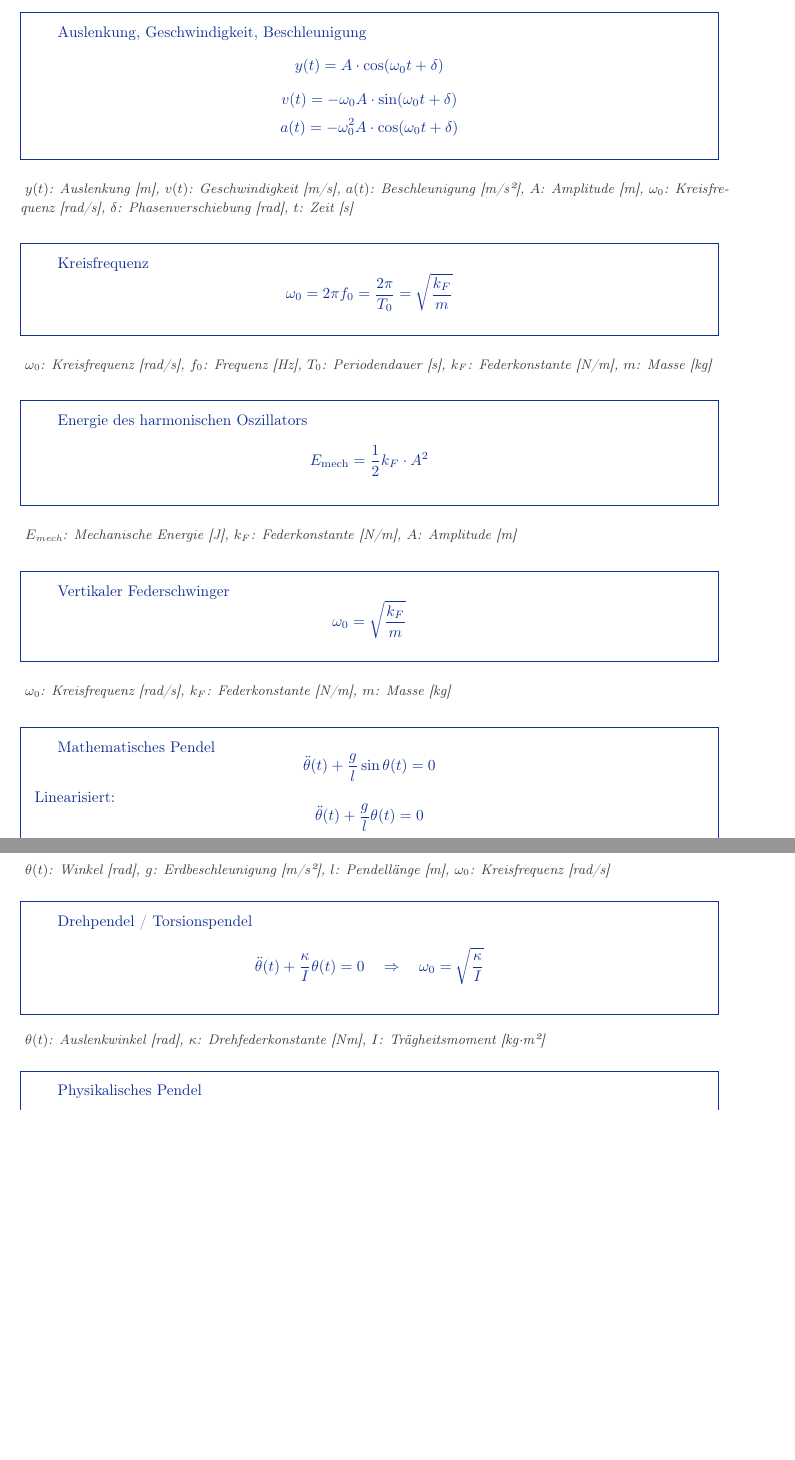
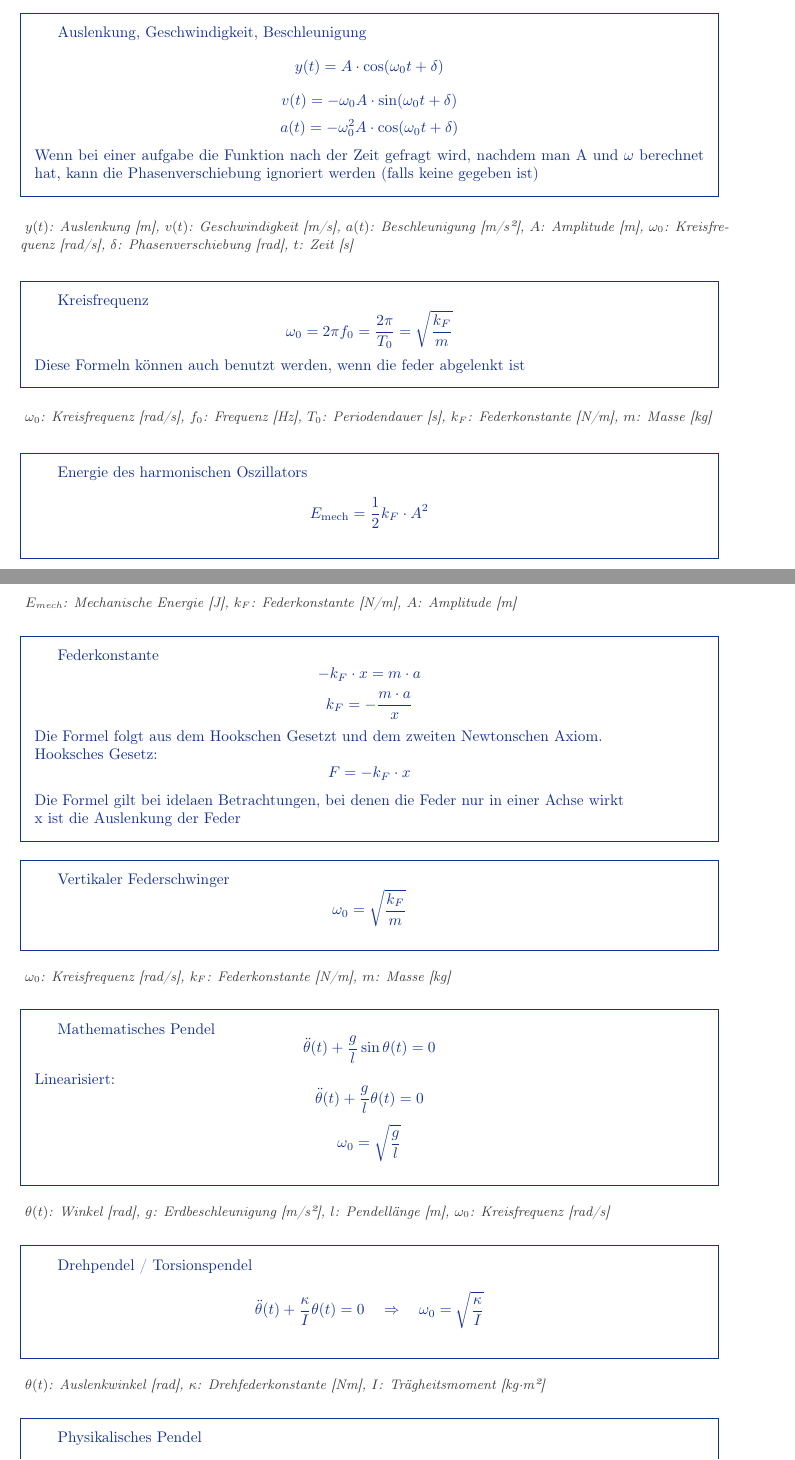
Before and after one commit to AtasCem/Physik-Formelsammlung, a LaTeX document (document.tex): two parts of pages 20 and 21 of 30, joined at a grey line, cut so that both start at the same text, the shorter picture padded with empty space. Compiled offline with pdfLaTeX.

Commit message:
corrections

```diff
--- a/document.tex
+++ b/document.tex
@@ -1193,6 +1208,7 @@
 	\[
 	a(t) = -\omega_0^2 A \cdot \cos(\omega_0 t + \delta)
 	\]
+	Wenn bei einer aufgabe die Funktion nach der Zeit gefragt wird, nachdem man A und $\omega$ berechnet hat, kann die Phasenverschiebung ignoriert werden (falls keine gegeben ist)
 \end{displayformula}
 \formulalegend{
 	\( y(t) \): Auslenkung [m], \( v(t) \): Geschwindigkeit [m/s], \( a(t) \): Beschleunigung [m/s²], \( A \): Amplitude [m], \( \omega_0 \): Kreisfrequenz [rad/s], \( \delta \): Phasenverschiebung [rad], \( t \): Zeit [s]
@@ -1203,6 +1219,7 @@
 	\[
 	\omega_0 = 2\pi f_0 = \frac{2\pi}{T_0} = \sqrt{\frac{k_F}{m}}
 	\]
+	Diese Formeln können auch benutzt werden, wenn die feder abgelenkt ist
 \end{displayformula}
 \formulalegend{
 	\( \omega_0 \): Kreisfrequenz [rad/s], \( f_0 \): Frequenz [Hz], \( T_0 \): Periodendauer [s], \( k_F \): Federkonstante [N/m], \( m \): Masse [kg]
@@ -1217,6 +1234,21 @@
 \formulalegend{
 	\( E_{\text{mech}} \): Mechanische Energie [J], \( k_F \): Federkonstante [N/m], \( A \): Amplitude [m]
 }
+
+\begin{displayformula}
+	Federkonstante
+	\[
+	-k_F \cdot x = m \cdot a
+	\]
+	\[
+	k_F = - \frac{m \cdot a}{x}
+	\]
+	Die Formel folgt aus dem Hookschen Gesetzt und dem zweiten Newtonschen Axiom. \\ Hooksches Gesetz:
+	\[
+	F = -k_F \cdot x
+	\]
+	Die Formel gilt bei idelaen Betrachtungen, bei denen die Feder nur in einer Achse wirkt \\ x ist die Auslenkung der Feder
+\end{displayformula}
 
 \begin{displayformula}
 	Vertikaler Federschwinger
```
Also changed, not shown: document.pdf, document.tex (22 more changed lines), 4 other files.
